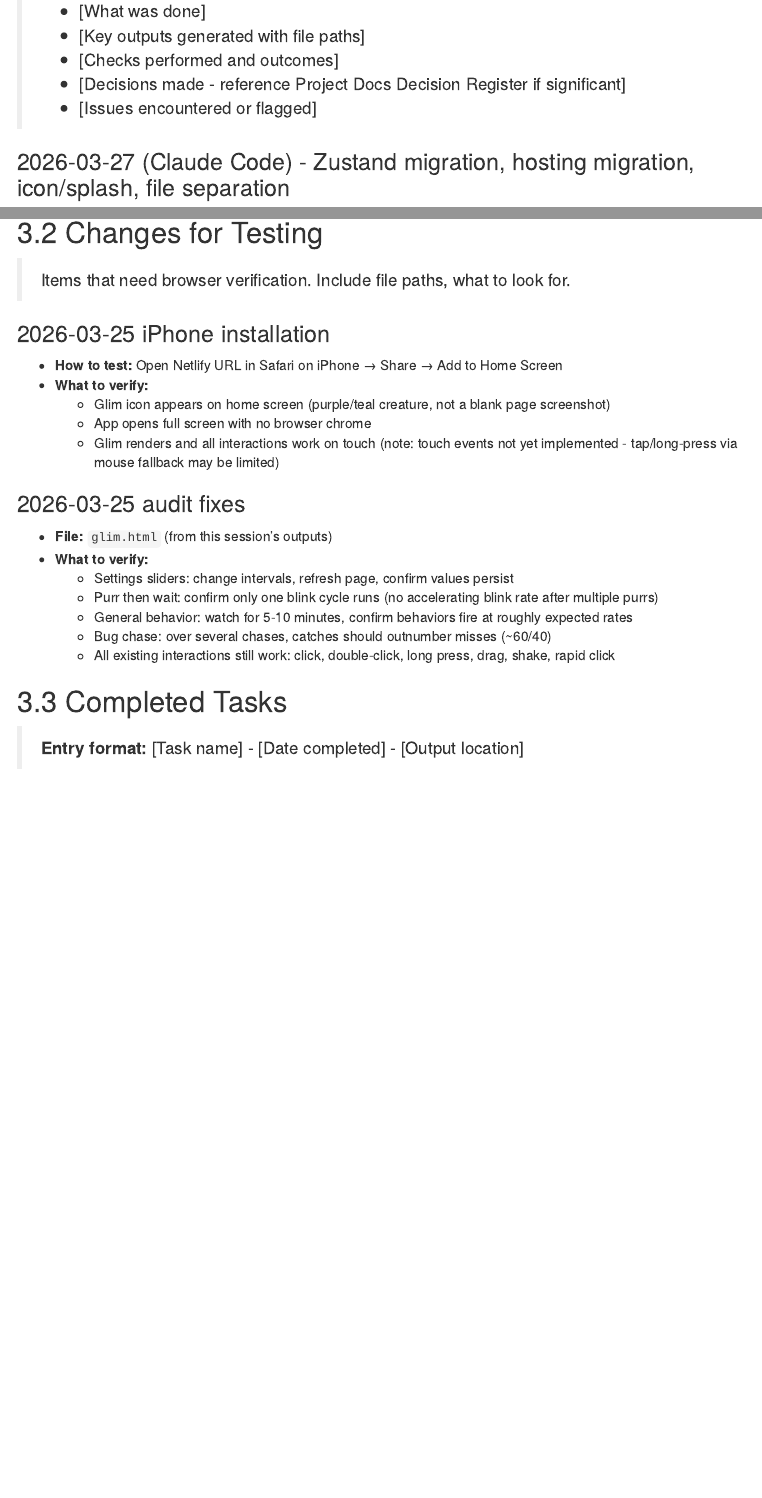
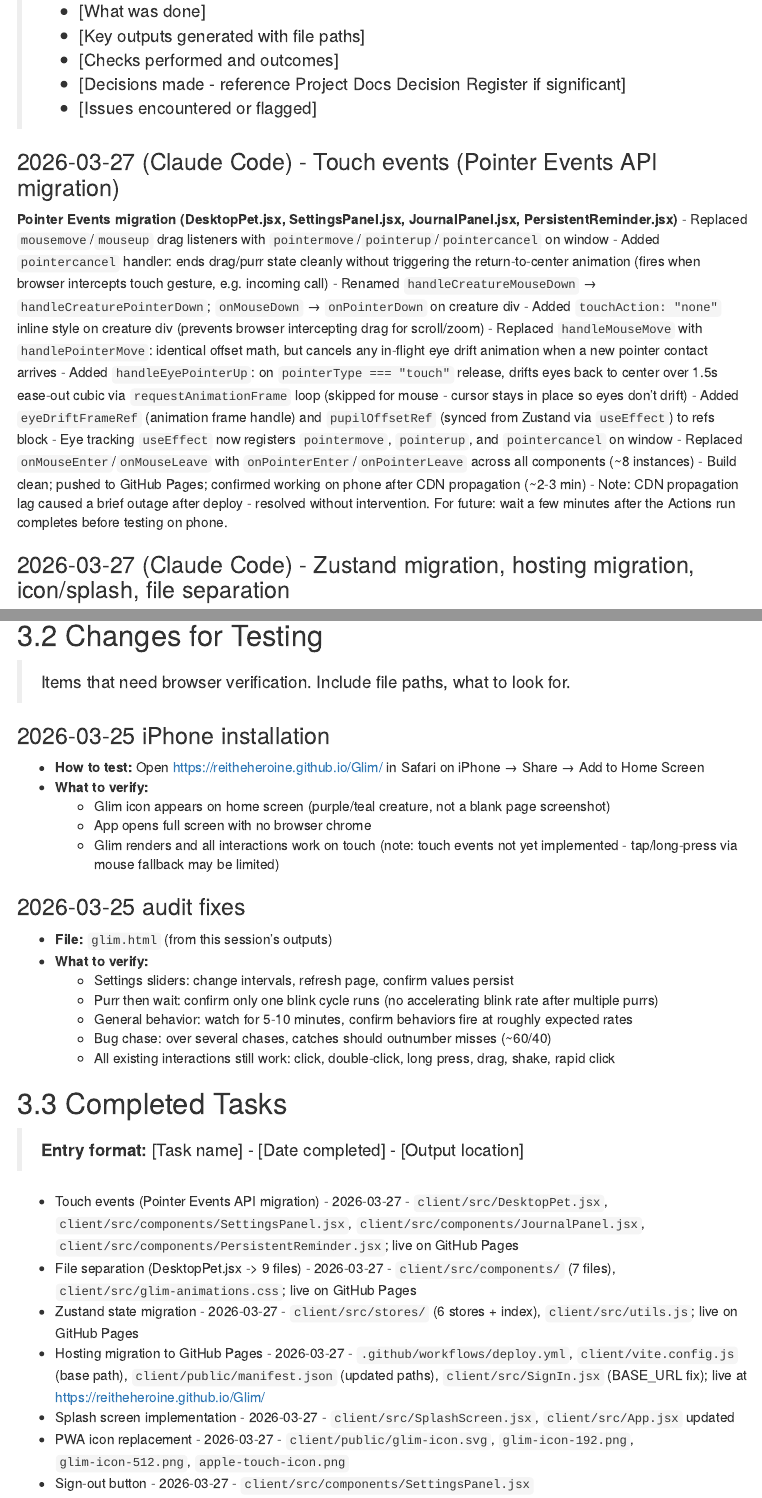
Before and after one commit to ReitheHeroine/Glim, an R Markdown document (project documentation/glim_handoff.Rmd): the page in a window 1100 px wide, from 3740 px down, and a second part further down, joined at a grey line. Rendered offline with R 4.5, knitr and Pandoc, with nearby package versions; menus at the side of the page are left out.

Commit message:
Docs: update handoff for touch events session (2026-03-27)
- Add session log entry for Pointer Events migration
- Move touch events task from pending to completed
- Remove all Netlify references (replaced with GitHub Pages)
- Note CDN propagation lag behaviour for future reference

Co-Authored-By: Claude Sonnet 4.6 <noreply@anthropic.com>

```diff
--- a/project documentation/glim_handoff.Rmd
+++ b/project documentation/glim_handoff.Rmd
@@ -198,6 +198,21 @@ Both instances update this log. Claude.ai promotes substantive content to the Pr
 > - [Decisions made - reference Project Docs Decision Register if significant]
 > - [Issues encountered or flagged]
 
+### 2026-03-27 (Claude Code) - Touch events (Pointer Events API migration)
+
+**Pointer Events migration (DesktopPet.jsx, SettingsPanel.jsx, JournalPanel.jsx, PersistentReminder.jsx)**
+- Replaced `mousemove`/`mouseup` drag listeners with `pointermove`/`pointerup`/`pointercancel` on window
+- Added `pointercancel` handler: ends drag/purr state cleanly without triggering the return-to-center animation (fires when browser intercepts touch gesture, e.g. incoming call)
+- Renamed `handleCreatureMouseDown` → `handleCreaturePointerDown`; `onMouseDown` → `onPointerDown` on creature div
+- Added `touchAction: "none"` inline style on creature div (prevents browser intercepting drag for scroll/zoom)
+- Replaced `handleMouseMove` with `handlePointerMove`: identical offset math, but cancels any in-flight eye drift animation when a new pointer contact arrives
+- Added `handleEyePointerUp`: on `pointerType === "touch"` release, drifts eyes back to center over 1.5s ease-out cubic via `requestAnimationFrame` loop (skipped for mouse - cursor stays in place so eyes don't drift)
+- Added `eyeDriftFrameRef` (animation frame handle) and `pupilOffsetRef` (synced from Zustand via `useEffect`) to refs block
+- Eye tracking `useEffect` now registers `pointermove`, `pointerup`, and `pointercancel` on window
+- Replaced `onMouseEnter`/`onMouseLeave` with `onPointerEnter`/`onPointerLeave` across all components (~8 instances)
+- Build clean; pushed to GitHub Pages; confirmed working on phone after CDN propagation (~2-3 min)
+- Note: CDN propagation lag caused a brief outage after deploy - resolved without intervention. For future: wait a few minutes after the Actions run completes before testing on phone.
+
 ### 2026-03-27 (Claude Code) - Zustand migration, hosting migration, icon/splash, file separation
 
 **Hosting migration (Netlify -> GitHub Pages)**
@@ -528,7 +536,7 @@ Tasks are organized by build phase (see Project Docs Section 8.2.1). Work within
 > Items that need browser verification. Include file paths, what to look for.
 
 ### 2026-03-25 iPhone installation
-- **How to test:** Open Netlify URL in Safari on iPhone → Share → Add to Home Screen
+- **How to test:** Open https://reitheheroine.github.io/Glim/ in Safari on iPhone → Share → Add to Home Screen
 - **What to verify:**
   - Glim icon appears on home screen (purple/teal creature, not a blank page screenshot)
   - App opens full screen with no browser chrome
@@ -547,6 +555,7 @@ Tasks are organized by build phase (see Project Docs Section 8.2.1). Work within
 
 > **Entry format:** [Task name] - [Date completed] - [Output location]
 
+- Touch events (Pointer Events API migration) - 2026-03-27 - `client/src/DesktopPet.jsx`, `client/src/components/SettingsPanel.jsx`, `client/src/components/JournalPanel.jsx`, `client/src/components/PersistentReminder.jsx`; live on GitHub Pages
 - File separation (DesktopPet.jsx -> 9 files) - 2026-03-27 - `client/src/components/` (7 files), `client/src/glim-animations.css`; live on GitHub Pages
 - Zustand state migration - 2026-03-27 - `client/src/stores/` (6 stores + index), `client/src/utils.js`; live on GitHub Pages
 - Hosting migration to GitHub Pages - 2026-03-27 - `.github/workflows/deploy.yml`, `client/vite.config.js` (base path), `client/public/manifest.json` (updated paths), `client/src/SignIn.jsx` (BASE_URL fix); live at https://reitheheroine.github.io/Glim/
```
Also changed, not shown: project documentation/glim_handoff.Rmd (15 more changed lines).
